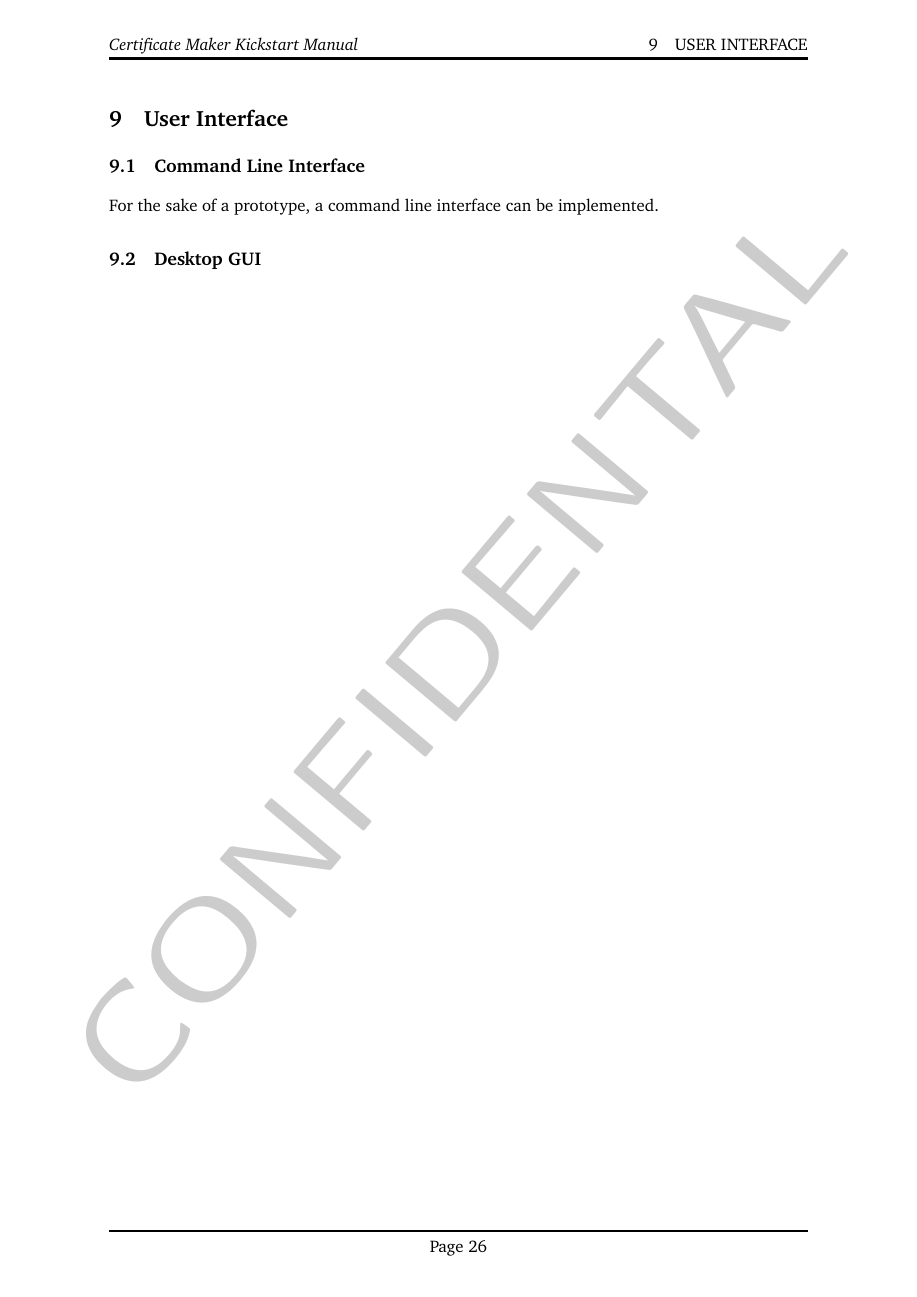
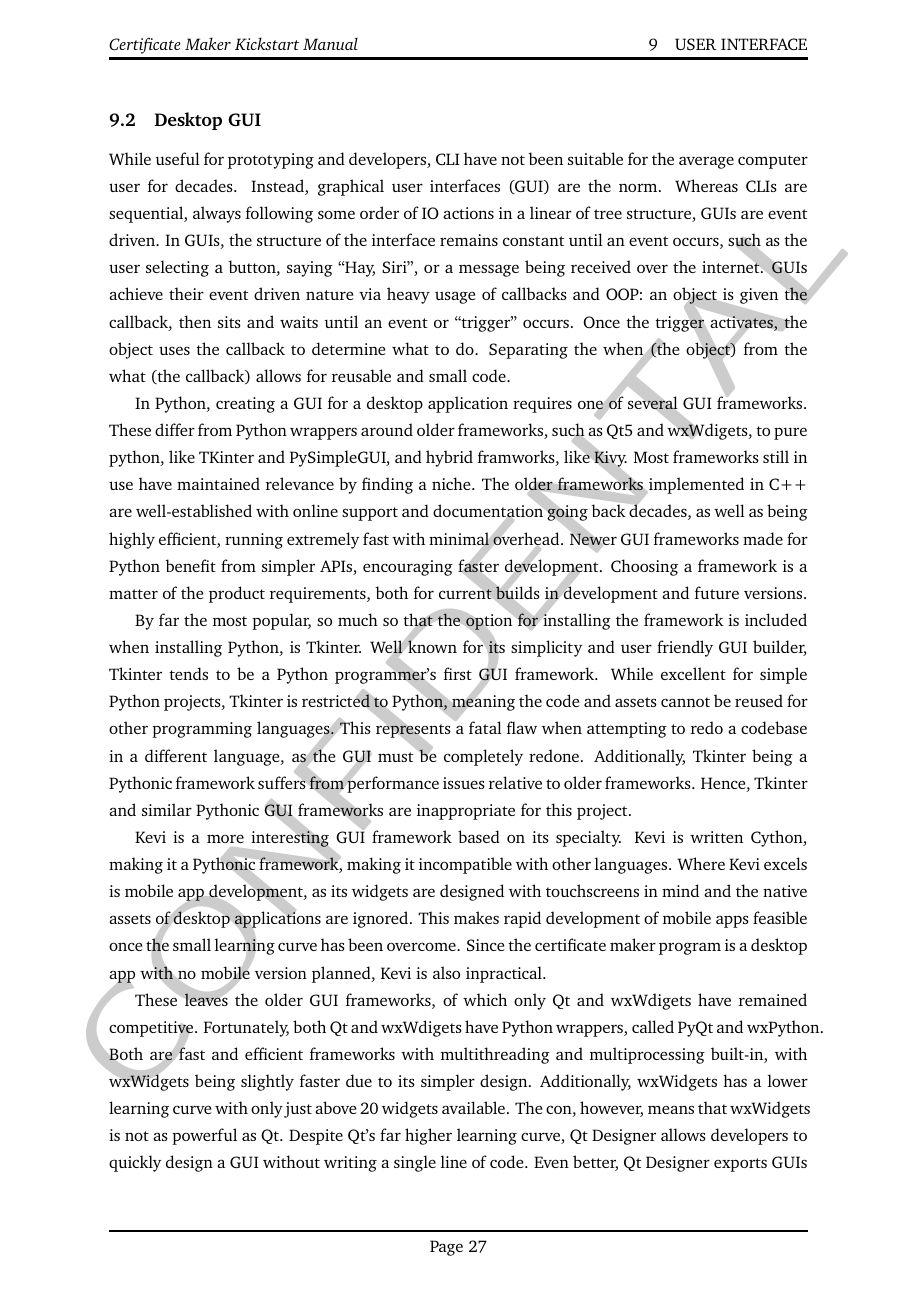
Before and after one commit to rehaabsyed/CertificateAutomater, a LaTeX document (docs/kickstart/kickstart.tex): page 29 of 31 before the commit and page 30 of 33 after it. Compiled offline with pdfLaTeX.

Commit message:
Wrote Desktop GUI subsection

```diff
--- a/docs/kickstart/kickstart.tex
+++ b/docs/kickstart/kickstart.tex
@@ -615,4 +615,3 @@ Once the certificates have been uploaded with the file URIs recorded, the attend
 
 \subsection{Command Line Interface}
 
-For the sake of a prototype, a command line interface can be implemented.
@@ -622,6 +628,19 @@ For the sake of a prototype, a command line interface can be implemented.
+    \label{fig:ncurses-example}
+\end{figure}
 
 \subsection{Desktop GUI}
 
+While useful for prototyping and developers, CLI have not been suitable for the average computer user for decades. Instead, graphical user interfaces (GUI) are the norm. Whereas CLIs are sequential, always following some order of IO actions in a linear of tree structure, GUIs are event driven. In GUIs, the structure of the interface remains constant until an event occurs, such as the user selecting a button, saying ``Hay, Siri'', or a message being received over the internet. GUIs achieve their event driven nature via heavy usage of callbacks and OOP: an object is given the callback, then sits and waits until an event or ``trigger'' occurs. Once the trigger activates, the object uses the callback to determine what to do.  Separating the when (the object) from the what (the callback) allows for reusable and small code.
+
+In Python, creating a GUI for a desktop application requires one of several GUI frameworks. These differ from Python wrappers around older frameworks, such as Qt5 and wxWdigets, to pure python, like TKinter and PySimpleGUI, and hybrid framworks, like Kivy. Most frameworks still in use have maintained relevance by finding a niche. The older frameworks implemented in C++ are well-established with online support and documentation going back decades, as well as being highly efficient, running extremely fast with minimal overhead. Newer GUI frameworks made for Python benefit from simpler APIs, encouraging faster development. Choosing a framework is a matter of the product requirements, both for current builds in development and future versions.
+
+By far the most popular, so much so that the option for installing the framework is included when installing Python, is Tkinter. Well known for its simplicity and user friendly GUI builder, Tkinter tends to be a Python programmer's first GUI framework. While excellent for simple Python projects, Tkinter is restricted to Python, meaning the code and assets cannot be reused for other programming languages. This represents a fatal flaw when attempting to redo a codebase in a different language, as the GUI must be completely redone. Additionally, Tkinter being a Pythonic framework suffers from performance issues relative to older frameworks. Hence, Tkinter and similar Pythonic GUI frameworks are inappropriate for this project.
+
+Kevi is a more interesting GUI framework based on its specialty. Kevi is written Cython, making it a Pythonic framework, making it incompatible with other languages. Where Kevi excels is mobile app development, as its widgets are designed with touchscreens in mind and the native assets of desktop applications are ignored. This makes rapid development of mobile apps feasible once the small learning curve has been overcome. Since the certificate maker program is a desktop app with no mobile version planned, Kevi is also inpractical.
+
+These leaves the older GUI frameworks, of which only Qt and wxWdigets have remained competitive. Fortunately, both Qt and wxWdigets have Python wrappers, called PyQt and wxPython. Both are fast and efficient frameworks with multithreading and multiprocessing built-in, with wxWidgets being slightly faster due to its simpler design. Additionally, wxWidgets has a lower learning curve with only just above 20 widgets available. The con, however, means that wxWidgets is not as powerful as Qt. Despite Qt's far higher learning curve, Qt Designer allows developers to quickly design a GUI without writing a single line of code. Even better, Qt Designer exports GUIs to \texttt{.ui} files, compatible with Qt across all languages without modification. From this evidence, a competitive product should use Qt.
+
+\subsection{Webapp}
 
 
 
```
Also changed, not shown: docs/kickstart/figures/ncurses_example.png (added), docs/kickstart/kickstart.pdf, docs/kickstart/kickstart.tex (13 more changed lines).
